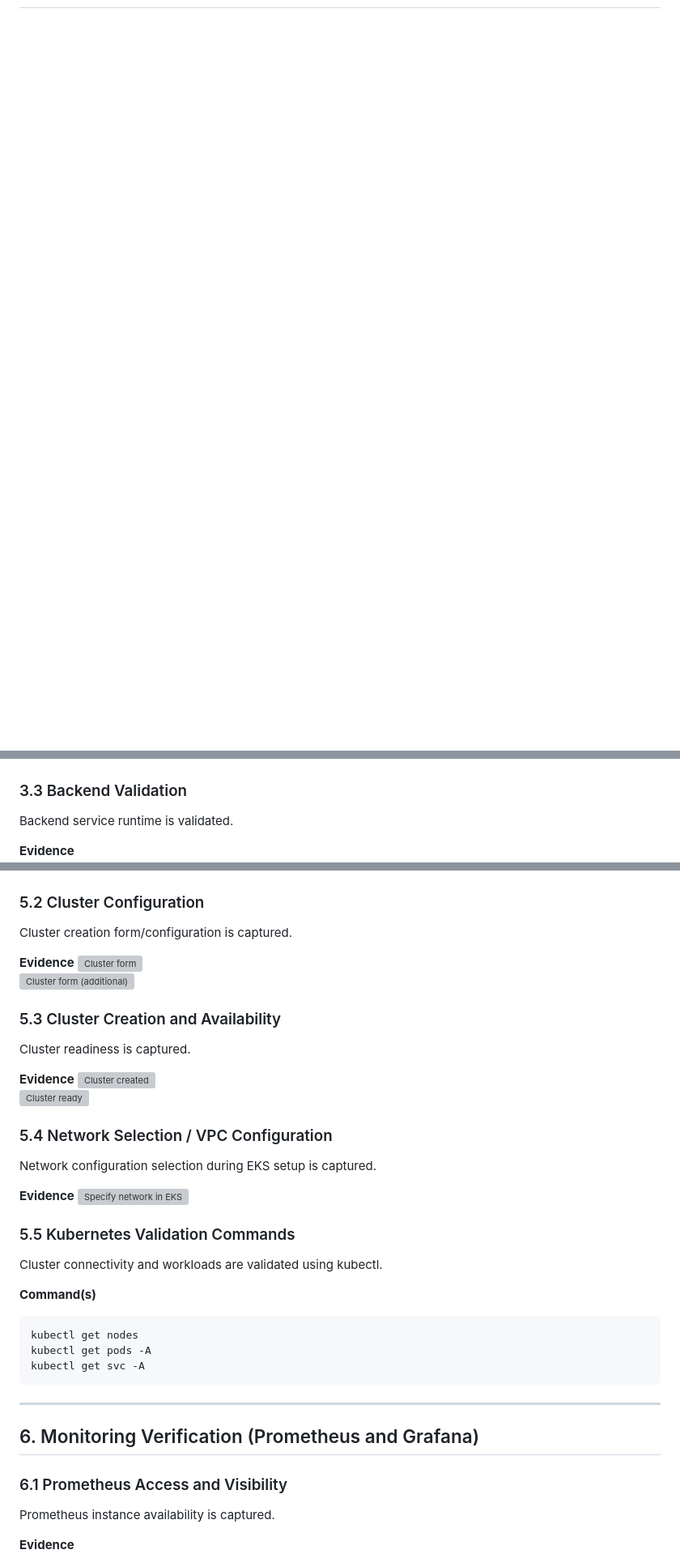
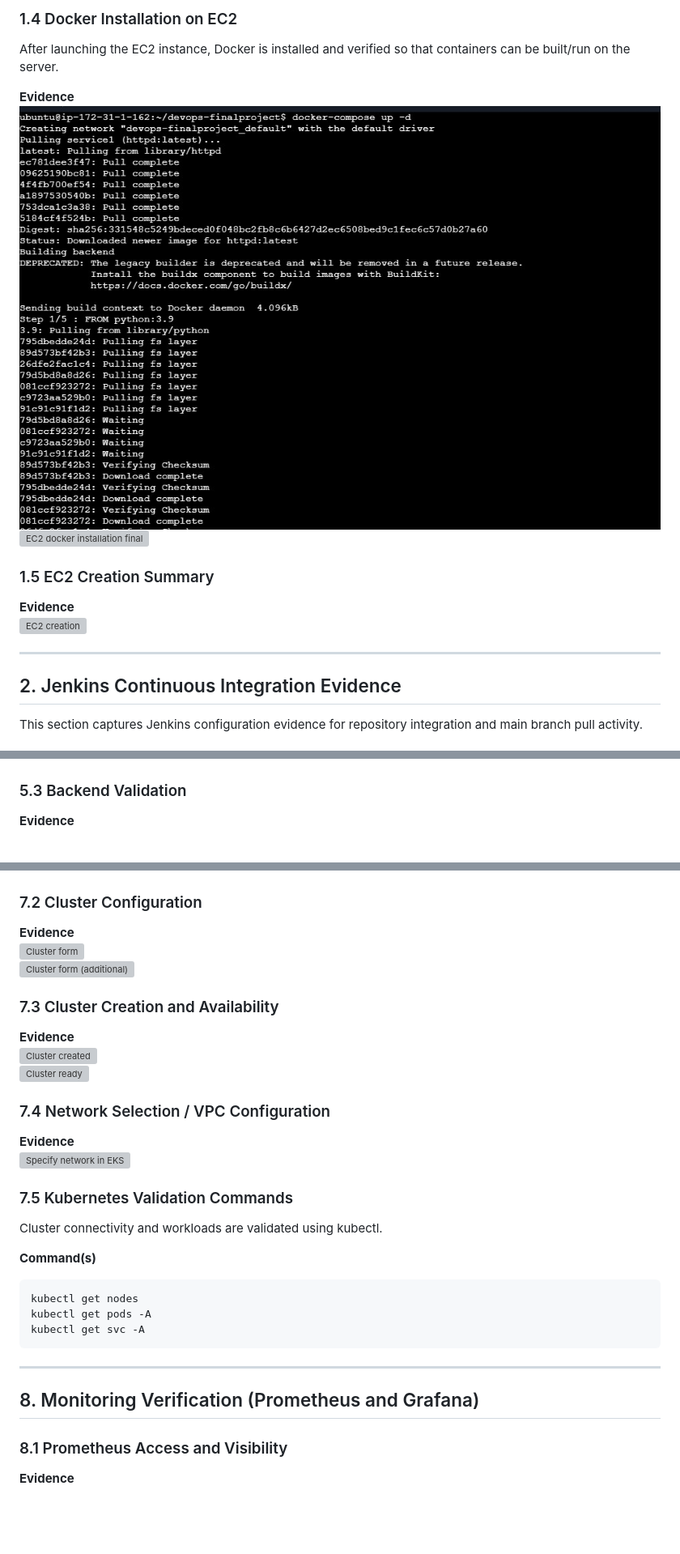
Before and after one commit to GeethanjaliGovindharaj/Devops, a Markdown page: MULTI/docs/Microservices-DevOps-Implementation.md, 3 parts joined by grey strips. Shown at 81% size. Drawn GitHub-style; blank space fills up the shorter version; grey boxes are pictures that could not be loaded.

Commit message:
Revise Microservices DevOps Implementation documentation
Updated documentation to reflect changes in section titles and added evidence for EC2 provisioning, Jenkins CI, and monitoring verification.

```diff
--- a/MULTI/docs/Microservices-DevOps-Implementation.md
+++ b/MULTI/docs/Microservices-DevOps-Implementation.md
@@ -31,0 +50,16 @@ The implementation covers:
+### 1.4 Docker Installation on EC2
+After launching the EC2 instance, Docker is installed and verified so that containers can be built/run on the server.
+
+**Evidence**
+![EC2 docker installation](../ec2%20docker%20installation.jpg.jpeg)
+![EC2 docker installation final](../ec2%20docker%20installation%20final.jpg.jpeg)
+
+### 1.5 EC2 Creation Summary
+**Evidence**
+![EC2 creation](../ec2%20creation.jpg.jpeg)
+
+---
+
+## 2. Jenkins Continuous Integration Evidence
+This section captures Jenkins configuration evidence for repository integration and main branch pull activity.
+
@@ -91,9 +134,7 @@ Frontend is verified in the browser.
 ![Frontend on server 1](../5.server1%20frontend.jpg.jpeg)
 ![Frontend on server 2](../6.server2%20frontend.jpg.jpeg)
 
-### 3.3 Backend Validation
-Backend service runtime is validated.
-
+### 5.3 Backend Validation
 **Evidence**
 ![Backend running](../7.backend%20running.jpg.jpeg)
 
@@ -167,27 +198,21 @@ Kubernetes is enabled and cluster creation steps are performed.
 **Evidence**
 ![Enable Kubernetes](../14.enable%20kubernetes.jpg.jpeg)
 
-### 5.2 Cluster Configuration
-Cluster creation form/configuration is captured.
-
+### 7.2 Cluster Configuration
 **Evidence**
 ![Cluster form](../15.cluster%20form.jpg.jpeg)
 ![Cluster form (additional)](../cluster%20form.jpg.jpeg)
 
-### 5.3 Cluster Creation and Availability
-Cluster readiness is captured.
-
+### 7.3 Cluster Creation and Availability
 **Evidence**
 ![Cluster created](../16.cluster.jpg.jpeg)
 ![Cluster ready](../17.clusterr.jpg.jpeg)
 
-### 5.4 Network Selection / VPC Configuration
-Network configuration selection during EKS setup is captured.
-
+### 7.4 Network Selection / VPC Configuration
 **Evidence**
 ![Specify network in EKS](../specify%20network%20in%20eks.jpg.jpeg)
 
-### 5.5 Kubernetes Validation Commands
+### 7.5 Kubernetes Validation Commands
 Cluster connectivity and workloads are validated using kubectl.
 
 **Command(s)**
@@ -199,11 +224,9 @@ kubectl get svc -A
 
 ---
 
-## 6. Monitoring Verification (Prometheus and Grafana)
+## 8. Monitoring Verification (Prometheus and Grafana)
 
-### 6.1 Prometheus Access and Visibility
-Prometheus instance availability is captured.
-
+### 8.1 Prometheus Access and Visibility
 **Evidence**
 ![Prometheus](../prometheus.jpg.jpeg)
 
```
Also changed, not shown: other parts of MULTI/docs/Microservices-DevOps-Implementation.md (+50 -39 lines).
